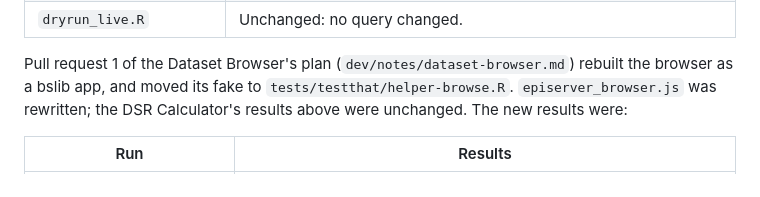
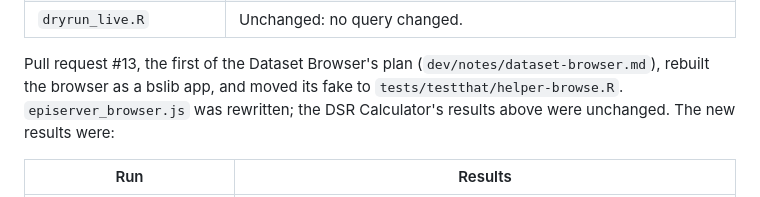
Before and after one commit to actepi/actepir, a Markdown page: dev/harness/README.md, the part around the change. Drawn GitHub-style.

Commit message:
Notes: record pull request #13
Co-Authored-By: Claude Opus 5.5 <noreply@anthropic.com>
Claude-Session: https://claude.ai/code/session_01HopRdxvEpPrQwk1QWGv3yL

```diff
--- a/dev/harness/README.md
+++ b/dev/harness/README.md
@@ -81,7 +81,7 @@ Pull request #9 added checks of the sidebar, the notification and the problem re
 | `episerver_browser.js` | Unchanged results. The labels, boxes and gaps take the shared spacing (`.epi_app_style()`): 15px regular labels, 14px boxes, 10px gaps. |
 | `dryrun_live.R` | Unchanged: no query changed. |
 
-Pull request 1 of the Dataset Browser's plan (`dev/notes/dataset-browser.md`) rebuilt the browser as a bslib app, and moved its fake to `tests/testthat/helper-browse.R`. `episerver_browser.js` was rewritten; the DSR Calculator's results above were unchanged. The new results were:
+Pull request #13, the first of the Dataset Browser's plan (`dev/notes/dataset-browser.md`), rebuilt the browser as a bslib app, and moved its fake to `tests/testthat/helper-browse.R`. `episerver_browser.js` was rewritten; the DSR Calculator's results above were unchanged. The new results were:
 
 | Run | Results |
 |---|---|
```
Also changed, not shown: dev/notes/dataset-browser.md (+1 -1 lines).
